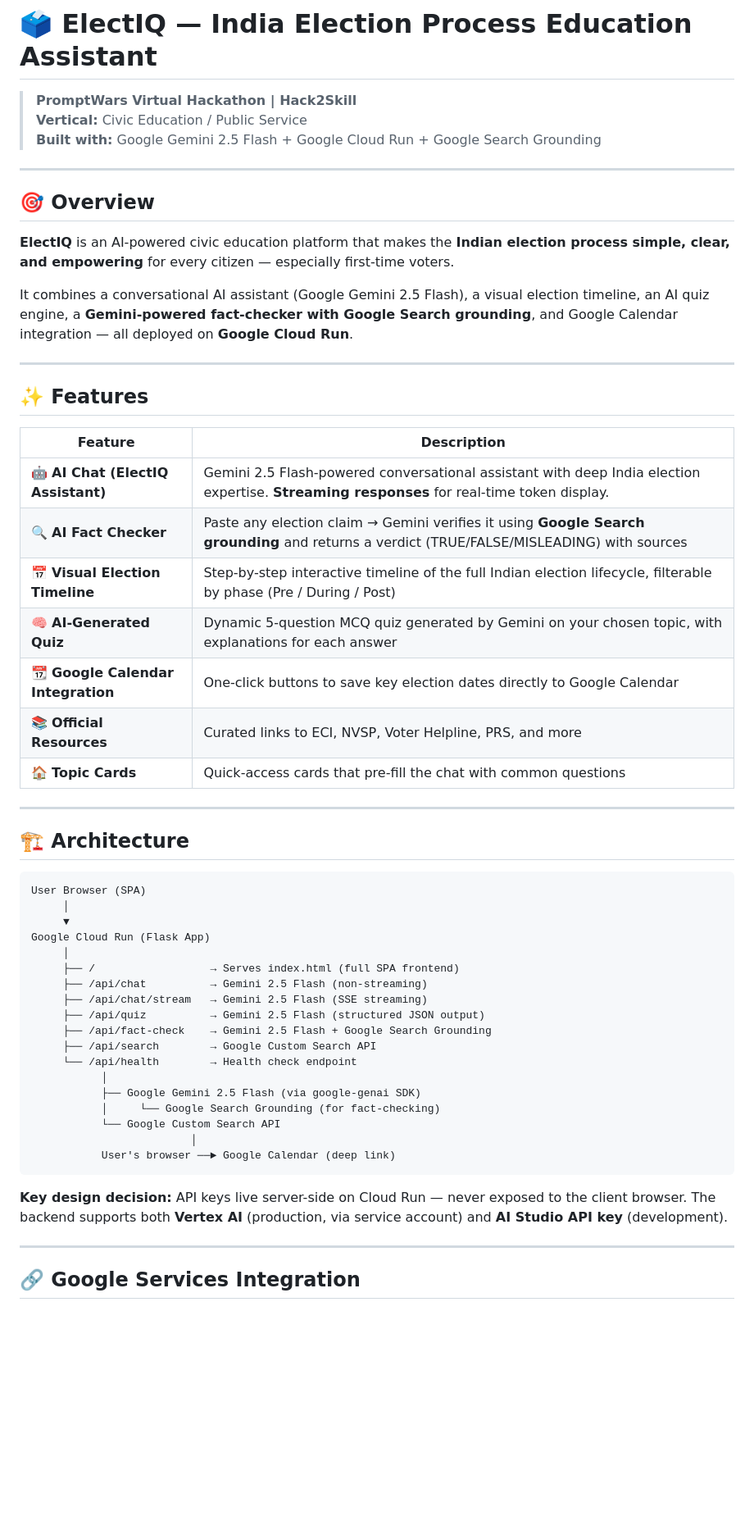
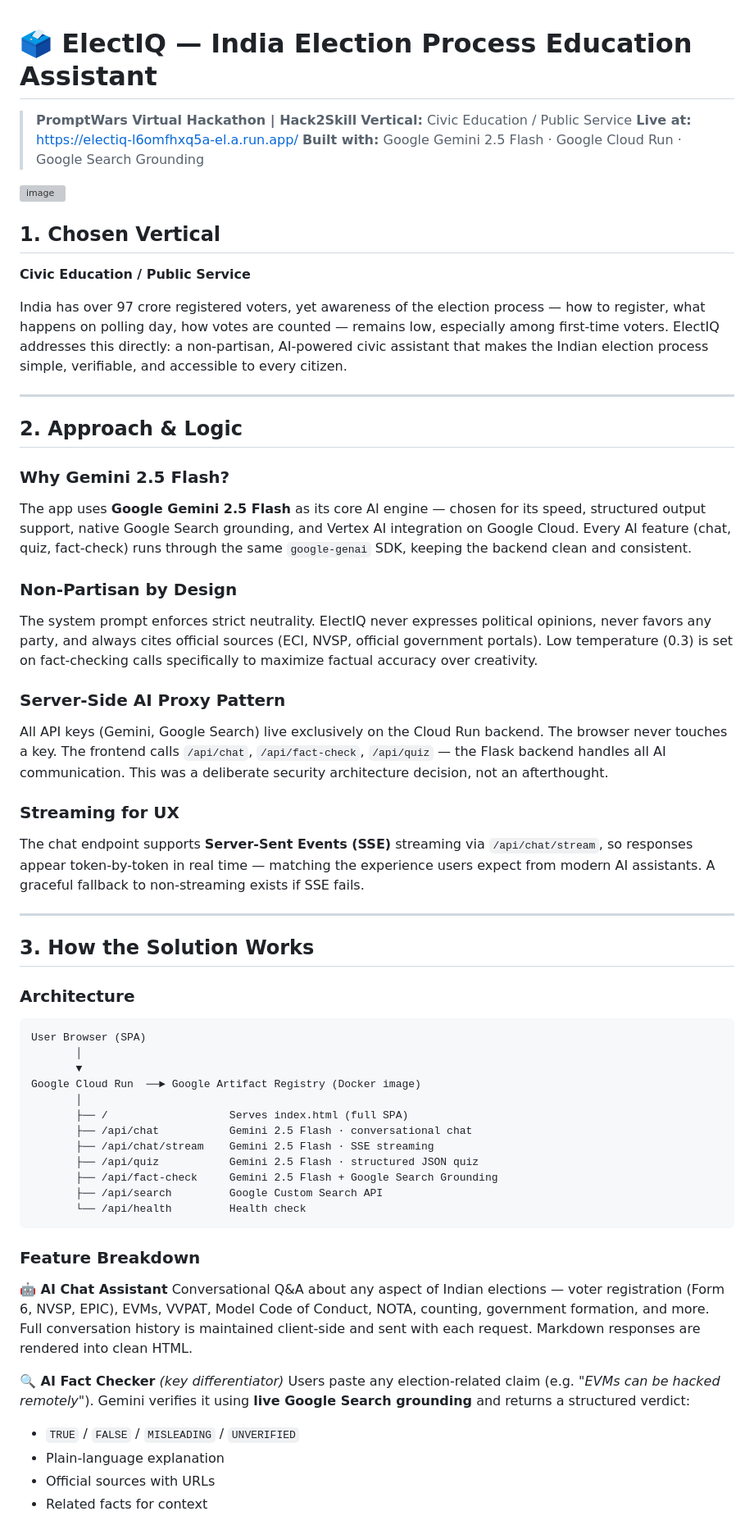
Before and after one commit to OptimistOtaku/ElectIQ, a Markdown page: README.md, the part around one of its changes. Shown at 82% size. GitHub-like rendering; blank space fills up the shorter version; grey boxes are pictures that could not be loaded.

Commit message:
Revise README with updated project information
Updated project details, features, and deployment instructions in README.

````diff
--- a/README.md
+++ b/README.md
@@ -2,58 +2,64 @@
 
 > **PromptWars Virtual Hackathon | Hack2Skill**
 > **Vertical:** Civic Education / Public Service
-> **Built with:** Google Gemini 2.5 Flash + Google Cloud Run + Google Search Grounding
+> **Live at:** https://electiq-l6omfhxq5a-el.a.run.app/
+> **Built with:** Google Gemini 2.5 Flash · Google Cloud Run · Google Search Grounding
+
+<img width="1920" height="1080" alt="image" src="https://github.com/user-attachments/assets/3642b16e-2c0f-450b-8dd5-4c9b618ff527" />
+
+
+## 1. Chosen Vertical
+
+**Civic Education / Public Service**
+
+India has over 97 crore registered voters, yet awareness of the election process — how to register, what happens on polling day, how votes are counted — remains low, especially among first-time voters. ElectIQ addresses this directly: a non-partisan, AI-powered civic assistant that makes the Indian election process simple, verifiable, and accessible to every citizen.
 
 ---
 
-## 🎯 Overview
+## 2. Approach & Logic
 
-**ElectIQ** is an AI-powered civic education platform that makes the **Indian election process simple, clear, and empowering** for every citizen — especially first-time voters.
+### Why Gemini 2.5 Flash?
+The app uses **Google Gemini 2.5 Flash** as its core AI engine — chosen for its speed, structured output support, native Google Search grounding, and Vertex AI integration on Google Cloud. Every AI feature (chat, quiz, fact-check) runs through the same `google-genai` SDK, keeping the backend clean and consistent.
 
-It combines a conversational AI assistant (Google Gemini 2.5 Flash), a visual election timeline, an AI quiz engine, a **Gemini-powered fact-checker with Google Search grounding**, and Google Calendar integration — all deployed on **Google Cloud Run**.
+### Non-Partisan by Design
+The system prompt enforces strict neutrality. ElectIQ never expresses political opinions, never favors any party, and always cites official sources (ECI, NVSP, official government portals). Low temperature (0.3) is set on fact-checking calls specifically to maximize factual accuracy over creativity.
+
+### Server-Side AI Proxy Pattern
+All API keys (Gemini, Google Search) live exclusively on the Cloud Run backend. The browser never touches a key. The frontend calls `/api/chat`, `/api/fact-check`, `/api/quiz` — the Flask backend handles all AI communication. This was a deliberate security architecture decision, not an afterthought.
+
+### Streaming for UX
+The chat endpoint supports **Server-Sent Events (SSE)** streaming via `/api/chat/stream`, so responses appear token-by-token in real time — matching the experience users expect from modern AI assistants. A graceful fallback to non-streaming exists if SSE fails.
 
 ---
 
-## ✨ Features
+## 3. How the Solution Works
 
-| Feature | Description |
-|---|---|
-| 🤖 **AI Chat (ElectIQ Assistant)** | Gemini 2.5 Flash-powered conversational assistant with deep India election expertise. **Streaming responses** for real-time token display. |
-| 🔍 **AI Fact Checker** | Paste any election claim → Gemini verifies it using **Google Search grounding** and returns a verdict (TRUE/FALSE/MISLEADING) with sources |
-| 📅 **Visual Election Timeline** | Step-by-step interactive timeline of the full Indian election lifecycle, filterable by phase (Pre / During / Post) |
-| 🧠 **AI-Generated Quiz** | Dynamic 5-question MCQ quiz generated by Gemini on your chosen topic, with explanations for each answer |
-| 📆 **Google Calendar Integration** | One-click buttons to save key election dates directly to Google Calendar |
-| 📚 **Official Resources** | Curated links to ECI, NVSP, Voter Helpline, PRS, and more |
-| 🏠 **Topic Cards** | Quick-access cards that pre-fill the chat with common questions |
-
----
-
-## 🏗️ Architecture
+### Architecture
 
 ```
 User Browser (SPA)
-     │
-     ▼
-Google Cloud Run (Flask App)
-     │
-     ├── /                  → Serves index.html (full SPA frontend)
-     ├── /api/chat          → Gemini 2.5 Flash (non-streaming)
-     ├── /api/chat/stream   → Gemini 2.5 Flash (SSE streaming)
-     ├── /api/quiz          → Gemini 2.5 Flash (structured JSON output)
-     ├── /api/fact-check    → Gemini 2.5 Flash + Google Search Grounding
-     ├── /api/search        → Google Custom Search API
-     └── /api/health        → Health check endpoint
-           │
-           ├── Google Gemini 2.5 Flash (via google-genai SDK)
-           │     └── Google Search Grounding (for fact-checking)
-           └── Google Custom Search API
-                         │
-           User's browser ──► Google Calendar (deep link)
+       │
+       ▼
+Google Cloud Run  ──► Google Artifact Registry (Docker image)
+       │
+       ├── /                   Serves index.html (full SPA)
+       ├── /api/chat           Gemini 2.5 Flash · conversational chat
+       ├── /api/chat/stream    Gemini 2.5 Flash · SSE streaming
+       ├── /api/quiz           Gemini 2.5 Flash · structured JSON quiz
+       ├── /api/fact-check     Gemini 2.5 Flash + Google Search Grounding
+       ├── /api/search         Google Custom Search API
+       └── /api/health         Health check
 ```
 
-**Key design decision:** API keys live server-side on Cloud Run — never exposed to the client browser. The backend supports both **Vertex AI** (production, via service account) and **AI Studio API key** (development).
+### Feature Breakdown
 
----
+**🤖 AI Chat Assistant**
+Conversational Q&A about any aspect of Indian elections — voter registration (Form 6, NVSP, EPIC), EVMs, VVPAT, Model Code of Conduct, NOTA, counting, government formation, and more. Full conversation history is maintained client-side and sent with each request. Markdown responses are rendered into clean HTML.
 
-## 🔗 Google Services Integration
+**🔍 AI Fact Checker** *(key differentiator)*
+Users paste any election-related claim (e.g. *"EVMs can be hacked remotely"*). Gemini verifies it using **live Google Search grounding** and returns a structured verdict:
+- `TRUE` / `FALSE` / `MISLEADING` / `UNVERIFIED`
+- Plain-language explanation
+- Official sources with URLs
+- Related facts for context
 
````
Also changed, not shown: other parts of README.md (+85 -184 lines).
